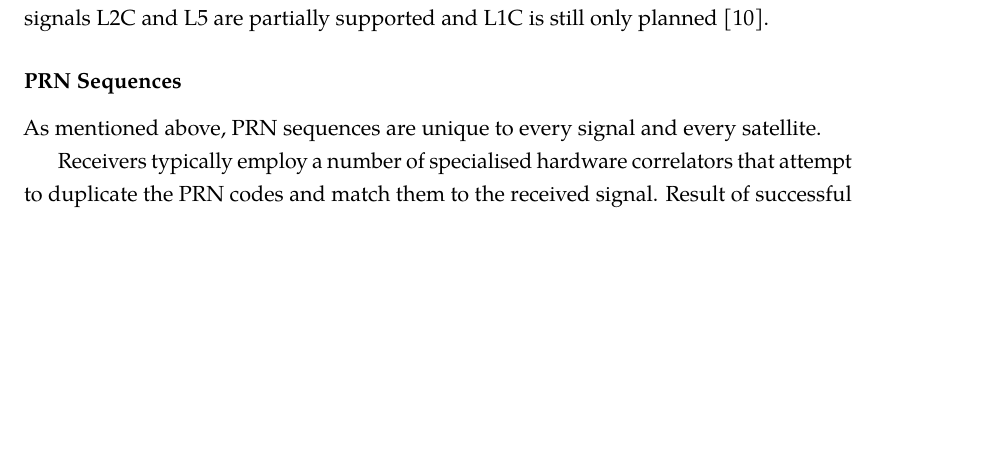
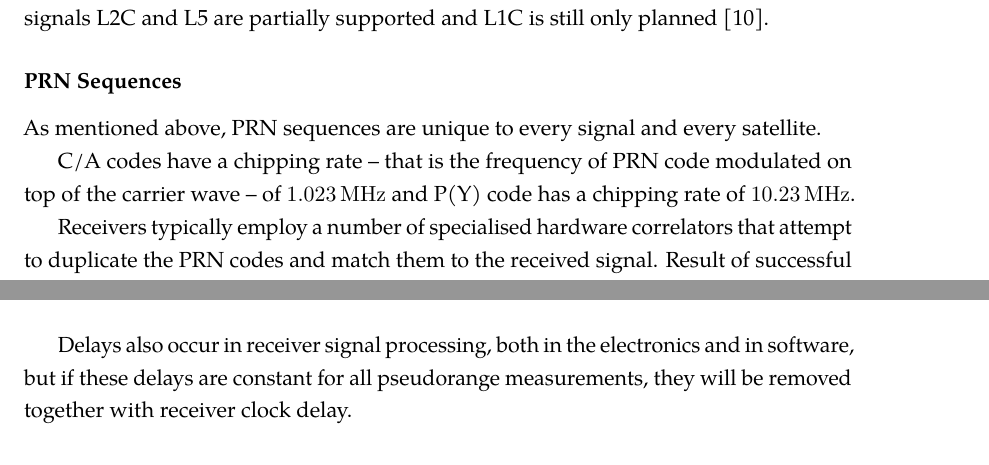
Before and after one commit to bluecube/thesis, a LaTeX thesis (text/thesis.tex, which reads text/tex/gps.tex): part of page 11 of 36 before the commit and two parts of pages 11 and 16 of 36 after it, the two joined at a grey line, cut so that both start at the same text, the shorter picture padded with empty space. Compiled offline with pdfLaTeX.

Commit message:
text: Match accuracy.

```diff
--- a/text/tex/gps.tex
+++ b/text/tex/gps.tex
@@ -125,6 +125,10 @@ planned \cite{gps-modernization-www}.
 
 \subsubsection{PRN Sequences}
 As mentioned above, PRN sequences are unique to every signal and every satellite.
+
+C/A codes have a chipping rate -- that is the frequency of PRN code modulated on top
+of the carrier wave -- of \SI{1.023}{\mega\hertz} and P(Y) code has a chipping rate
+of \SI{10.23}{\mega\hertz}.
 
 Receivers typically employ a number of specialised hardware correlators
 that attempt to duplicate the PRN codes and match them to the received signal.
@@ -395,3 +407,6 @@ without survey hardware.
+Delays also occur in receiver signal processing, both in the electronics and in software,
+but if these delays are constant for all pseudorange measurements, they will be removed
+together with receiver clock delay.
 
 \subsubsection{Multipath}
 
```
Also changed, not shown: text/tex/gps.tex (12 more changed lines).
